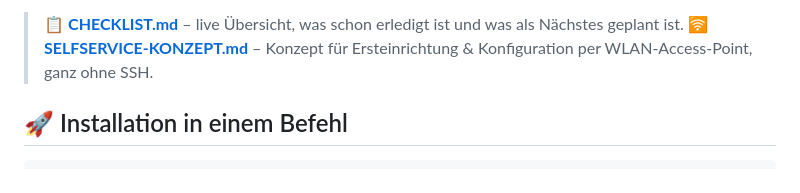
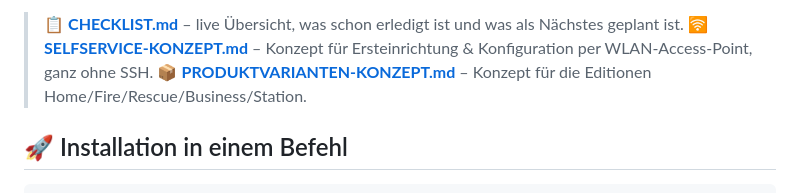
Before and after one commit to ZombieEcki/LUMIRA, a Markdown page: README.md, the part around the change. Drawn GitHub-style.

```diff
--- a/README.md
+++ b/README.md
@@ -11,6 +11,7 @@ einem Raspberry Pi: MagicMirror², alle Module, eine per Assistent erzeugte
 
 > 📋 **[CHECKLIST.md](CHECKLIST.md)** – live Übersicht, was schon erledigt ist und was als Nächstes geplant ist.
 > 🛜 **[SELFSERVICE-KONZEPT.md](SELFSERVICE-KONZEPT.md)** – Konzept für Ersteinrichtung & Konfiguration per WLAN-Access-Point, ganz ohne SSH.
+> 📦 **[PRODUKTVARIANTEN-KONZEPT.md](PRODUKTVARIANTEN-KONZEPT.md)** – Konzept für die Editionen Home/Fire/Rescue/Business/Station.
 
 ## 🚀 Installation in einem Befehl
 
```
Also changed, not shown: CHECKLIST.md (+1 -1 lines), PRODUKTVARIANTEN-KONZEPT.md (added, +111 -0 lines).
